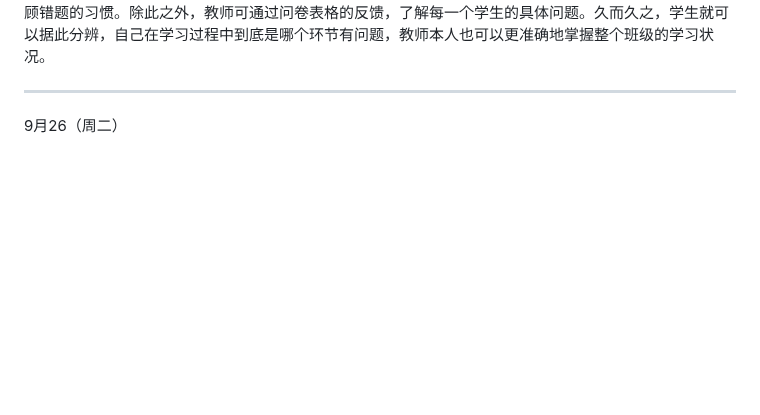
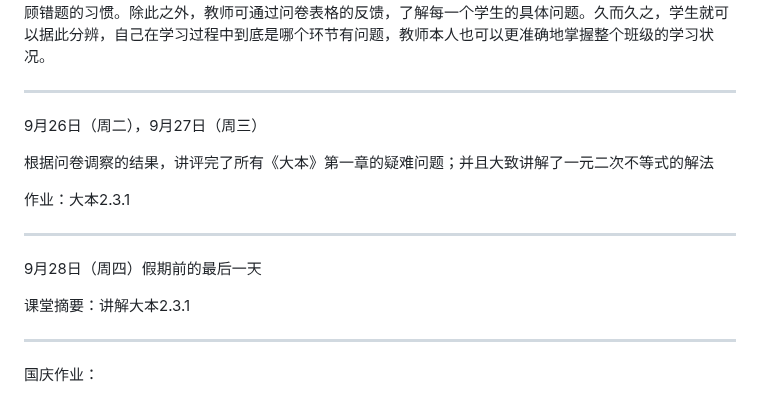
Before and after one commit to QiuSzMS/QiuSzMS.github.io, a Markdown page: 2023-2024.md, the part around the change. GitHub-like rendering; blank space fills up the shorter version.

```diff
--- a/2023-2024.md
+++ b/2023-2024.md
@@ -195,4 +195,18 @@
 
 ------
 
-9月26（周二）
+9月26日（周二），9月27日（周三）
+
+根据问卷调察的结果，讲评完了所有《大本》第一章的疑难问题；并且大致讲解了一元二次不等式的解法
+
+作业：大本2.3.1
+
+------
+
+9月28日（周四）假期前的最后一天
+
+课堂摘要：讲解大本2.3.1
+
+------
+
+国庆作业：
```
